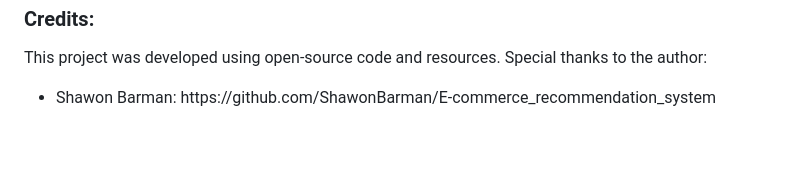
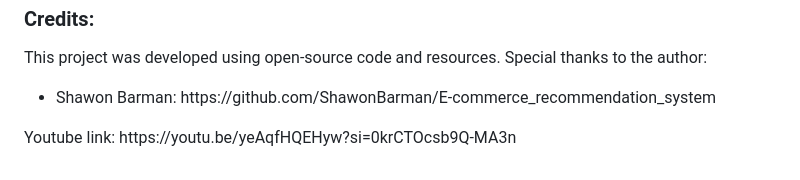
Before and after one commit to lyw142/ShopperCompass, a Markdown page: README.md, the part around the change. Rendered like a GitHub page; blank space fills up the shorter version.

```diff
--- a/README.md
+++ b/README.md
@@ -72,3 +72,5 @@
 <ul>
   <li>Shawon Barman: https://github.com/ShawonBarman/E-commerce_recommendation_system </li>
 </ul>
+
+<p>Youtube link: https://youtu.be/yeAqfHQEHyw?si=0krCTOcsb9Q-MA3n</p>
```
